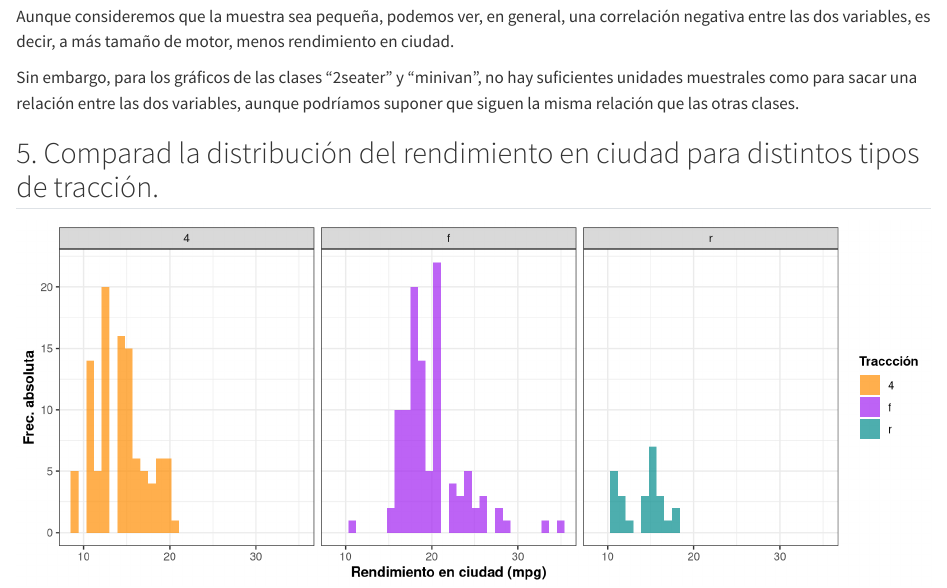
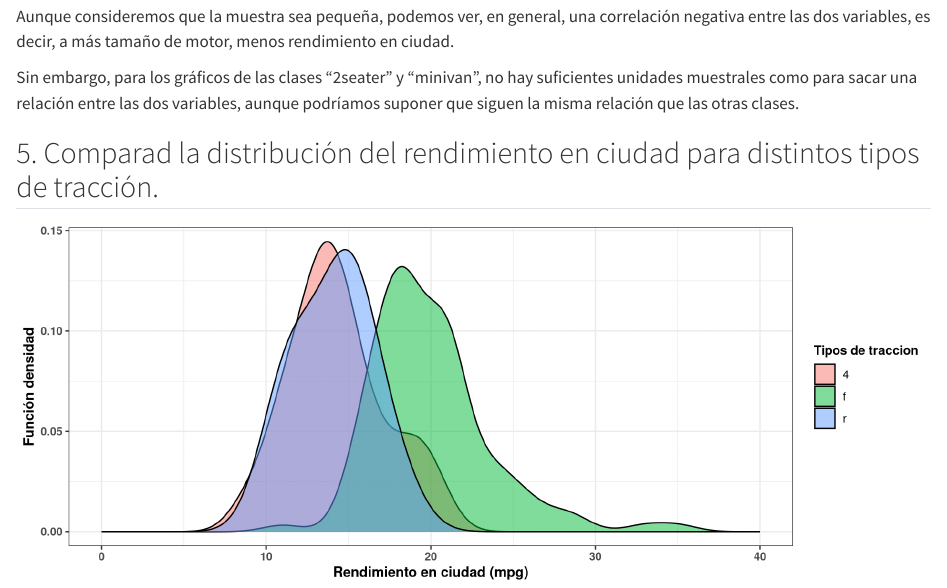
Before and after one commit to AngelAlamo/Practica2_AD, a Quarto document (Doc_entrega2.qmd): the page in a window 1100 px wide, from 2430 px down. Rendered offline with R 4.5, knitr and Pandoc in place of Quarto, with nearby package versions.

Commit message:
Haced algo, que lo hago yo todo

````diff
--- a/Doc_entrega2.qmd
+++ b/Doc_entrega2.qmd
@@ -123,21 +123,22 @@ Sin embargo, para los gráficos de las clases "2seater" y "minivan", no hay sufi
 
 ## 5. Comparad la distribución del rendimiento en ciudad para distintos tipos de tracción.
 
-```{r distribucion rendimiento ciudad por tipo de traccion, fig.width = 10, fig.height = 4}
+```{r rendimiento ciudad por clases, fig.width = 10, fig.height = 4}
+mpg %>%
+  ggplot(aes(x=cty, group=drv, fill=drv)) +
+  geom_density(adjust=1.5, alpha=.5) +
 
-mpg %>%
-  select(drv, cty) %>%
-  group_by(drv) %>%
-  ggplot() +
-  geom_histogram(aes(x = cty, fill = drv), alpha = 0.7, position = "identity",
-                 na.rm = TRUE, bins=30) +
-  facet_grid(.~drv) +
-  scale_fill_manual(values = c("darkorange","purple","cyan4")) +
-  labs(x = "Rendimiento en ciudad (mpg)", y = "Frec. absoluta") +
+
+  labs(x = "Rendimiento en ciudad (mpg)", y = "Función densidad") +
   theme_bw() +
-  guides(fill = guide_legend(title = "Traccción")) +
-  theme(axis.title = element_text(face = "bold"),
-        legend.title = element_text(size = 10, face = "bold"))
+  guides(fill = guide_legend(title = "Tipos de traccion")) +
+  theme(axis.text = element_text(face = "bold"),
+        axis.title = element_text(face = "bold"),
+        legend.title = element_text(size = 10, face = "bold")) +
+  scale_x_continuous(limits = c(0,40))
+
+
+
 
 
 ```
````
